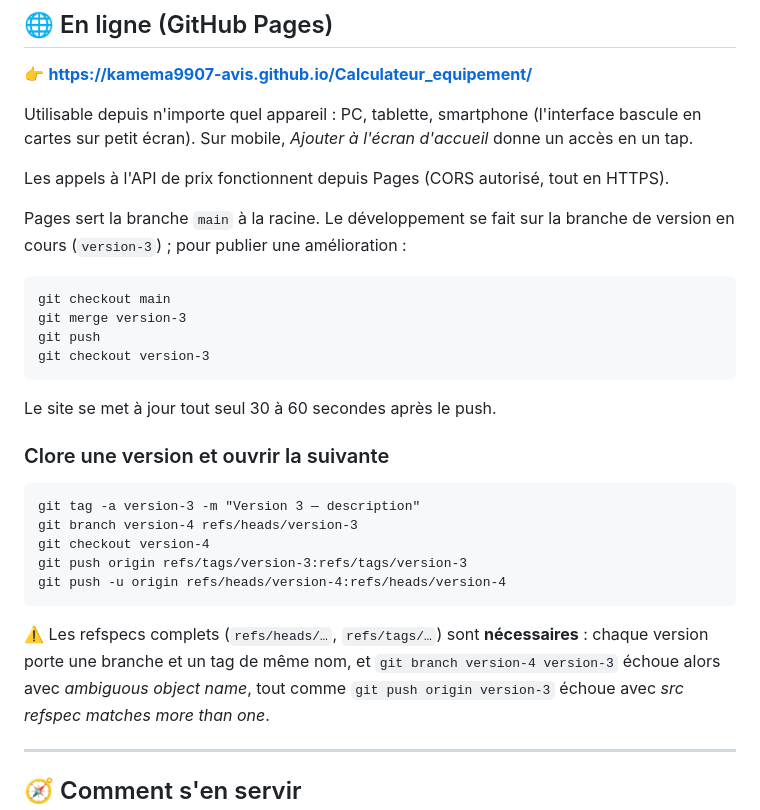
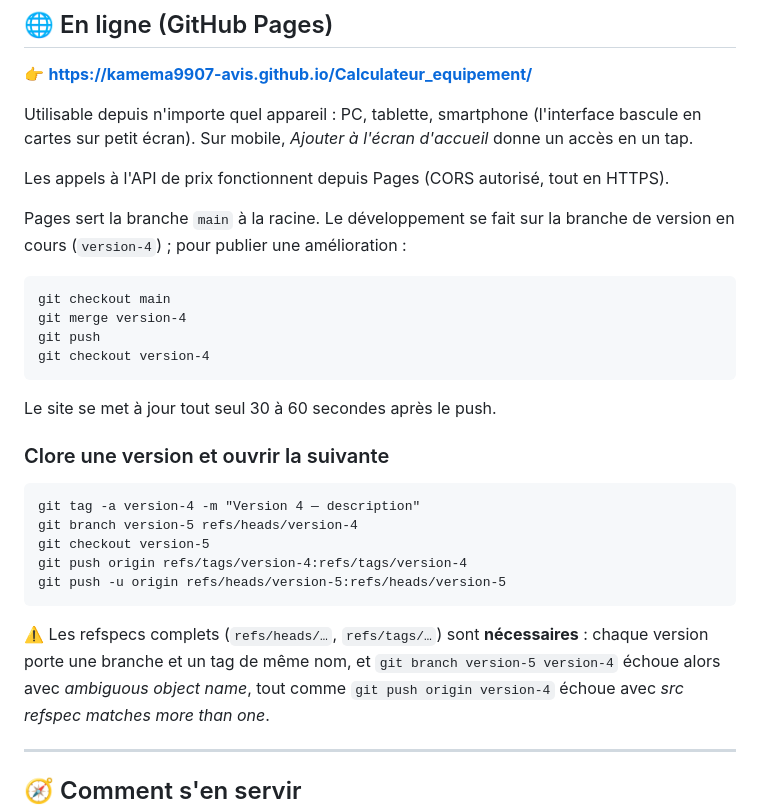
Before and after one commit to kamema9907-avis/Calculateur_equipement, a Markdown page: README.md, the part around the change. GitHub-like rendering.

Commit message:
Ouvre la version 4 dans la documentation
Co-Authored-By: Claude Opus 5 <noreply@anthropic.com>

````diff
--- a/README.md
+++ b/README.md
@@ -42,13 +42,13 @@ accès en un tap.
 Les appels à l'API de prix fonctionnent depuis Pages (CORS autorisé, tout en HTTPS).
 
 Pages sert la branche `main` à la racine. Le développement se fait sur la branche de
-version en cours (`version-3`) ; pour publier une amélioration :
+version en cours (`version-4`) ; pour publier une amélioration :
 
 ```
 git checkout main
-git merge version-3
+git merge version-4
 git push
-git checkout version-3
+git checkout version-4
 ```
 
 Le site se met à jour tout seul 30 à 60 secondes après le push.
@@ -56,16 +56,16 @@ Le site se met à jour tout seul 30 à 60 secondes après le push.
 ### Clore une version et ouvrir la suivante
 
 ```
-git tag -a version-3 -m "Version 3 — description"
-git branch version-4 refs/heads/version-3
-git checkout version-4
-git push origin refs/tags/version-3:refs/tags/version-3
-git push -u origin refs/heads/version-4:refs/heads/version-4
+git tag -a version-4 -m "Version 4 — description"
+git branch version-5 refs/heads/version-4
+git checkout version-5
+git push origin refs/tags/version-4:refs/tags/version-4
+git push -u origin refs/heads/version-5:refs/heads/version-5
 ```
 
 ⚠️ Les refspecs complets (`refs/heads/…`, `refs/tags/…`) sont **nécessaires** : chaque
-version porte une branche et un tag de même nom, et `git branch version-4 version-3`
-échoue alors avec *ambiguous object name*, tout comme `git push origin version-3`
+version porte une branche et un tag de même nom, et `git branch version-5 version-4`
+échoue alors avec *ambiguous object name*, tout comme `git push origin version-4`
 échoue avec *src refspec matches more than one*.
 
 ---
````
